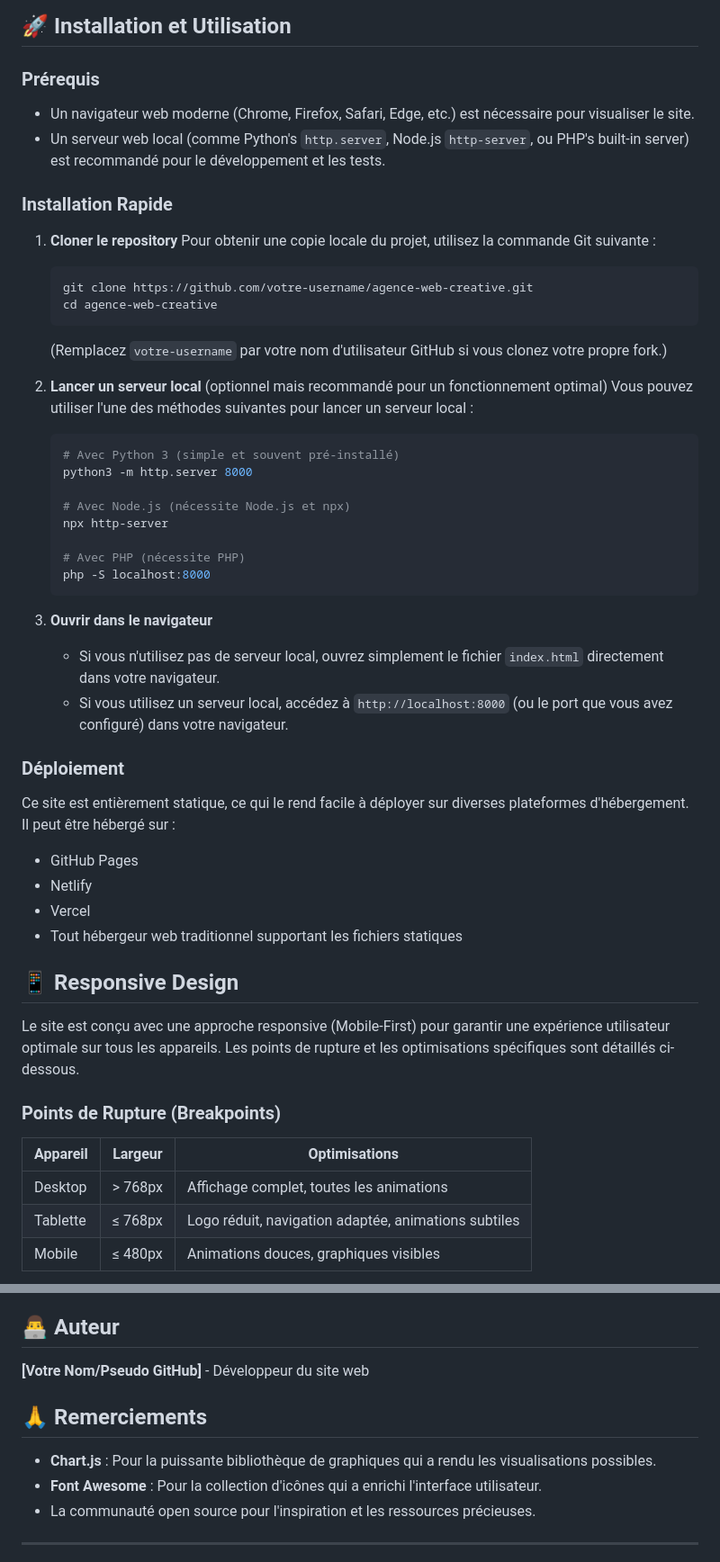
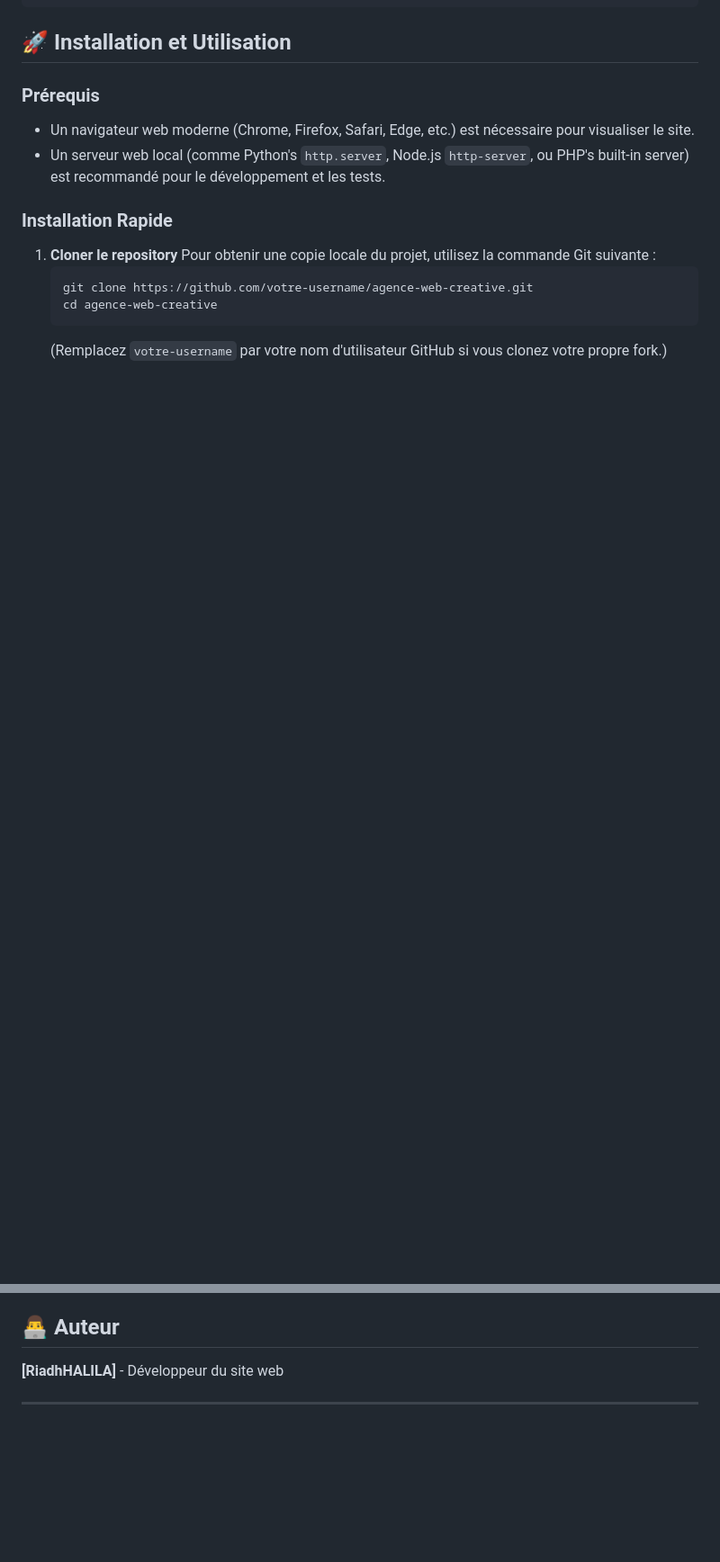
Before and after one commit to RiadhHalila/site-web, a Markdown page: README.md, 2 parts joined by grey strips. Shown at 90% size. Rendered like a GitHub page; blank space fills up the shorter version.

````diff
--- a/README.md
+++ b/README.md
@@ -92,40 +81,3 @@ agence-web-creative/
    ```
    (Remplacez `votre-username` par votre nom d'utilisateur GitHub si vous clonez votre propre fork.)
 
-2. **Lancer un serveur local** (optionnel mais recommandé pour un fonctionnement optimal)
-   Vous pouvez utiliser l'une des méthodes suivantes pour lancer un serveur local :
-   ```bash
-   # Avec Python 3 (simple et souvent pré-installé)
-   python3 -m http.server 8000
-
-   # Avec Node.js (nécessite Node.js et npx)
-   npx http-server
-
-   # Avec PHP (nécessite PHP)
-   php -S localhost:8000
-   ```
-
-3. **Ouvrir dans le navigateur**
-   - Si vous n'utilisez pas de serveur local, ouvrez simplement le fichier `index.html` directement dans votre navigateur.
-   - Si vous utilisez un serveur local, accédez à `http://localhost:8000` (ou le port que vous avez configuré) dans votre navigateur.
-
-### Déploiement
-
-Ce site est entièrement statique, ce qui le rend facile à déployer sur diverses plateformes d'hébergement. Il peut être hébergé sur :
-- GitHub Pages
-- Netlify
-- Vercel
-- Tout hébergeur web traditionnel supportant les fichiers statiques
-
-## 📱 Responsive Design
-
-Le site est conçu avec une approche responsive (Mobile-First) pour garantir une expérience utilisateur optimale sur tous les appareils. Les points de rupture et les optimisations spécifiques sont détaillés ci-dessous.
-
-### Points de Rupture (Breakpoints)
-
-| Appareil | Largeur | Optimisations |
-|----------|---------|---------------|
-| Desktop | > 768px | Affichage complet, toutes les animations |
-| Tablette | ≤ 768px | Logo réduit, navigation adaptée, animations subtiles |
-| Mobile | ≤ 480px | Animations douces, graphiques visibles |
-
@@ -305,13 +221,8 @@ Ce projet est distribué sous la licence MIT. Pour plus de détails, veuillez co
 
 ## 👨‍💻 Auteur
 
-**[Votre Nom/Pseudo GitHub]** - Développeur du site web
+**[RiadhHALILA]** - Développeur du site web
 
-## 🙏 Remerciements
-
--   **Chart.js** : Pour la puissante bibliothèque de graphiques qui a rendu les visualisations possibles.
--   **Font Awesome** : Pour la collection d'icônes qui a enrichi l'interface utilisateur.
--   La communauté open source pour l'inspiration et les ressources précieuses.
 
 ---
 
````
Also changed, not shown: other parts of README.md (+0 -47 lines).
